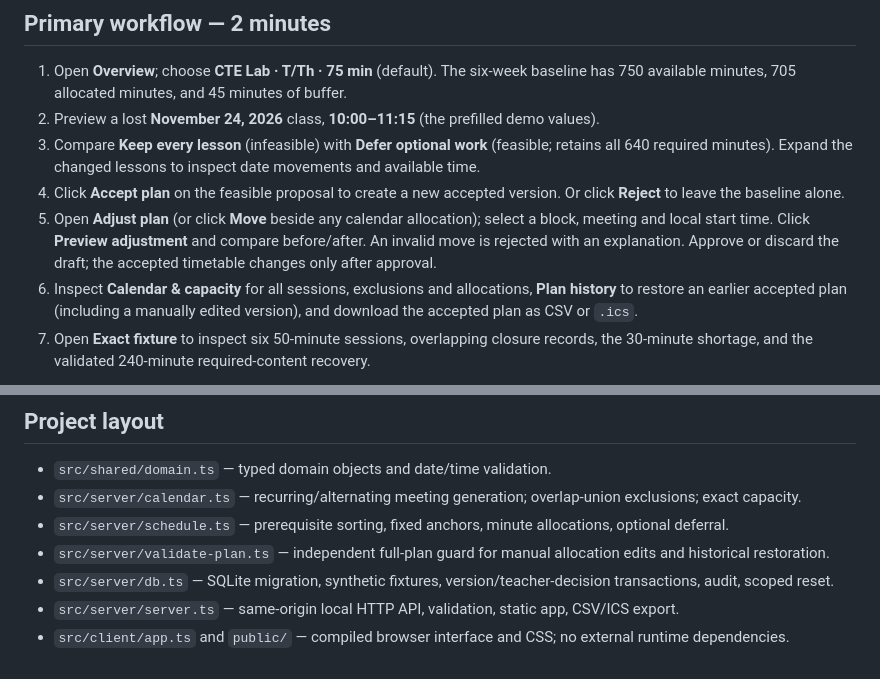
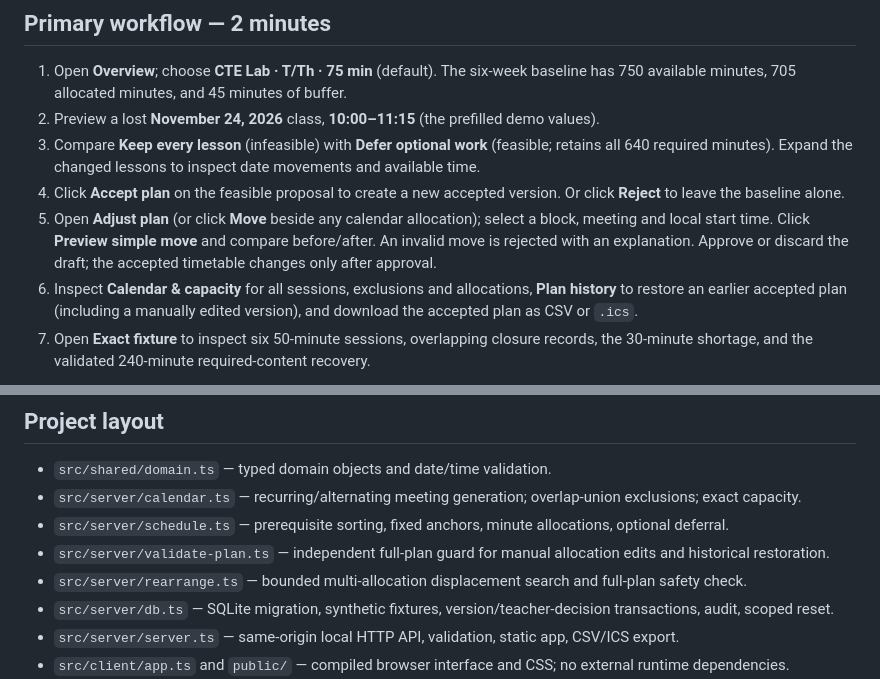
Before and after one commit to trukwava/cadence-curriculum-planner, a Markdown page: README.md, 2 parts joined by grey strips. Rendered like a GitHub page.

```diff
--- a/README.md
+++ b/README.md
@@ -30,7 +30,7 @@ Optional environment variables are in `.env.example`. Example: `PORT=4180 DB_PAT
 2. Preview a lost **November 24, 2026** class, **10:00–11:15** (the prefilled demo values).
 3. Compare **Keep every lesson** (infeasible) with **Defer optional work** (feasible; retains all 640 required minutes). Expand the changed lessons to inspect date movements and available time.
 4. Click **Accept plan** on the feasible proposal to create a new accepted version. Or click **Reject** to leave the baseline alone.
-5. Open **Adjust plan** (or click **Move** beside any calendar allocation); select a block, meeting and local start time. Click **Preview adjustment** and compare before/after. An invalid move is rejected with an explanation. Approve or discard the draft; the accepted timetable changes only after approval.
+5. Open **Adjust plan** (or click **Move** beside any calendar allocation); select a block, meeting and local start time. Click **Preview simple move** and compare before/after. An invalid move is rejected with an explanation. Approve or discard the draft; the accepted timetable changes only after approval.
 6. Inspect **Calendar & capacity** for all sessions, exclusions and allocations, **Plan history** to restore an earlier accepted plan (including a manually edited version), and download the accepted plan as CSV or `.ics`.
 7. Open **Exact fixture** to inspect six 50-minute sessions, overlapping closure records, the 30-minute shortage, and the validated 240-minute required-content recovery.
 
@@ -42,6 +42,7 @@ Try editing a lesson duration under **Curriculum**. This increments the curricul
 - `src/server/calendar.ts` — recurring/alternating meeting generation; overlap-union exclusions; exact capacity.
 - `src/server/schedule.ts` — prerequisite sorting, fixed anchors, minute allocations, optional deferral.
 - `src/server/validate-plan.ts` — independent full-plan guard for manual allocation edits and historical restoration.
+- `src/server/rearrange.ts` — bounded multi-allocation displacement search and full-plan safety check.
 - `src/server/db.ts` — SQLite migration, synthetic fixtures, version/teacher-decision transactions, audit, scoped reset.
 - `src/server/server.ts` — same-origin local HTTP API, validation, static app, CSV/ICS export.
 - `src/client/app.ts` and `public/` — compiled browser interface and CSS; no external runtime dependencies.
```
Also changed, not shown: other parts of README.md (+13 -4 lines).
